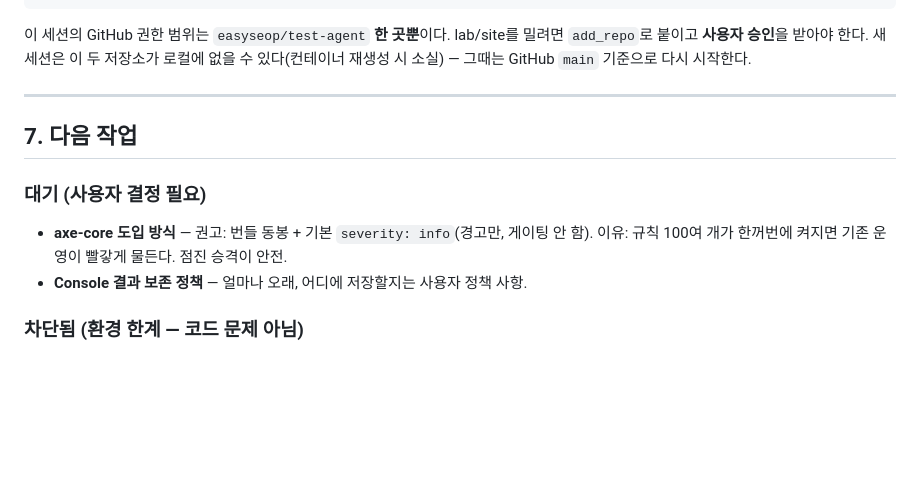
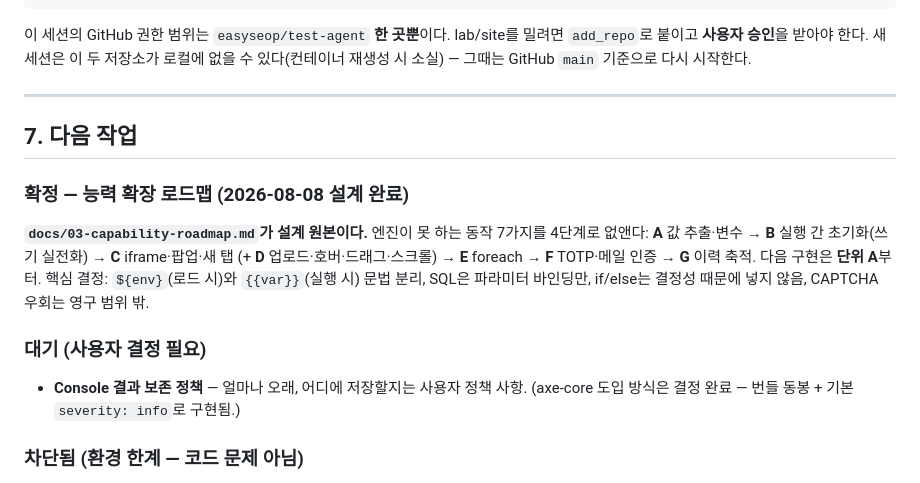
Before and after one commit to easyseop/test-agent, a Markdown page: HANDOFF.md, the part around the change. GitHub-like rendering; blank space fills up the shorter version.

```diff
--- a/HANDOFF.md
+++ b/HANDOFF.md
@@ -241,10 +241,18 @@ Lab adapter와 Console은 시나리오 수가 아니라 **이 상태를 우선**
 
 ## 7. 다음 작업
 
+### 확정 — 능력 확장 로드맵 (2026-08-08 설계 완료)
+**`docs/03-capability-roadmap.md`가 설계 원본이다.** 엔진이 못 하는 동작
+7가지를 4단계로 없앤다: **A** 값 추출·변수 → **B** 실행 간 초기화(쓰기
+실전화) → **C** iframe·팝업·새 탭 (+ **D** 업로드·호버·드래그·스크롤) →
+**E** foreach → **F** TOTP·메일 인증 → **G** 이력 축적. 다음 구현은
+**단위 A**부터. 핵심 결정: `${env}`(로드 시)와 `{{var}}`(실행 시) 문법 분리,
+SQL은 파라미터 바인딩만, if/else는 결정성 때문에 넣지 않음, CAPTCHA 우회는
+영구 범위 밖.
+
 ### 대기 (사용자 결정 필요)
-- **axe-core 도입 방식** — 권고: 번들 동봉 + 기본 `severity: info`(경고만, 게이팅 안 함).
-  이유: 규칙 100여 개가 한꺼번에 켜지면 기존 운영이 빨갛게 물든다. 점진 승격이 안전.
 - **Console 결과 보존 정책** — 얼마나 오래, 어디에 저장할지는 사용자 정책 사항.
+  (axe-core 도입 방식은 결정 완료 — 번들 동봉 + 기본 `severity: info`로 구현됨.)
 
 ### 차단됨 (환경 한계 — 코드 문제 아님)
 - **Docker 격리 실행** — `docker` 바이너리는 있으나 데몬이 없다(`/var/run/docker.sock` 부재).
```
Also changed, not shown: README.md (+1 -0 lines), docs/03-capability-roadmap.md (added, +197 -0 lines).
